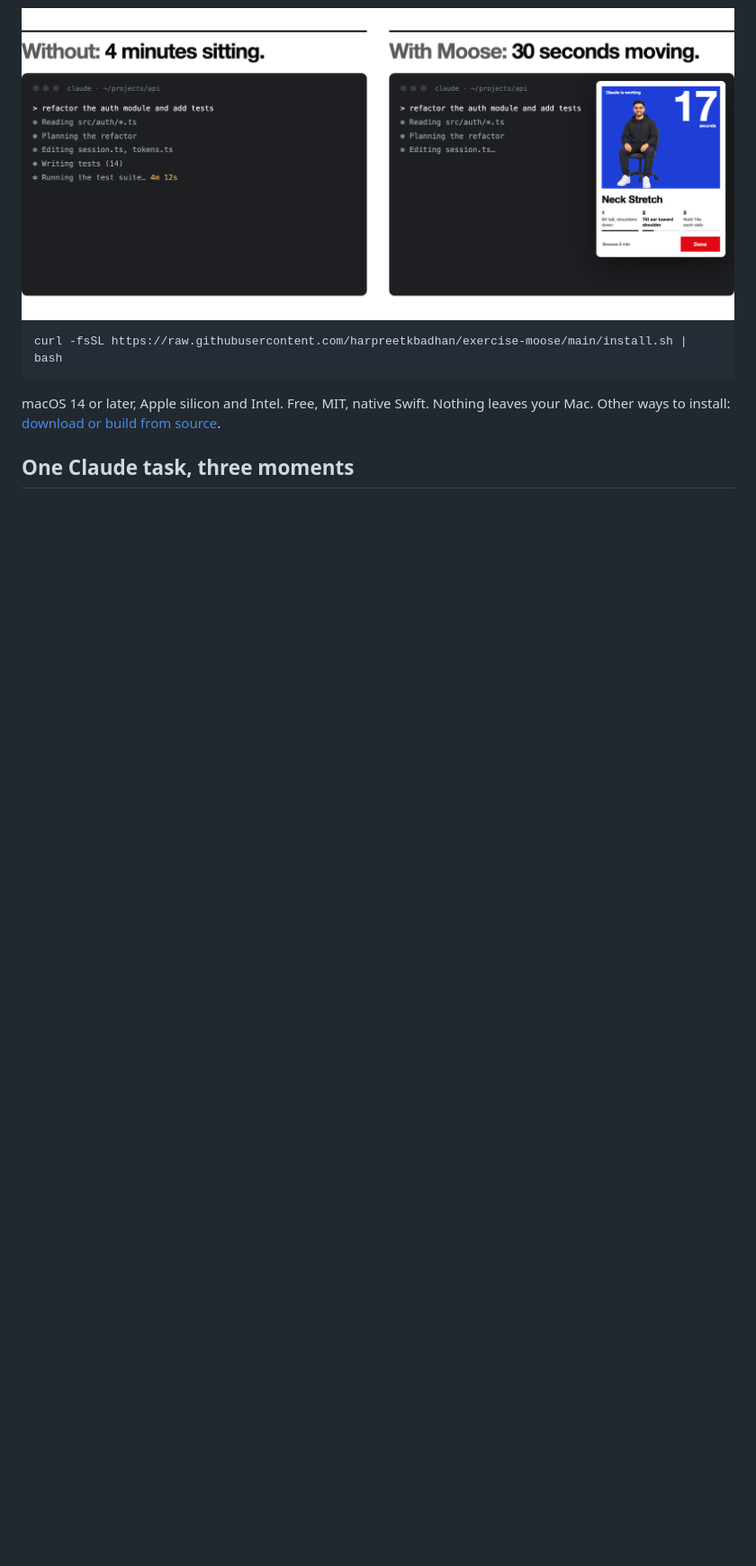
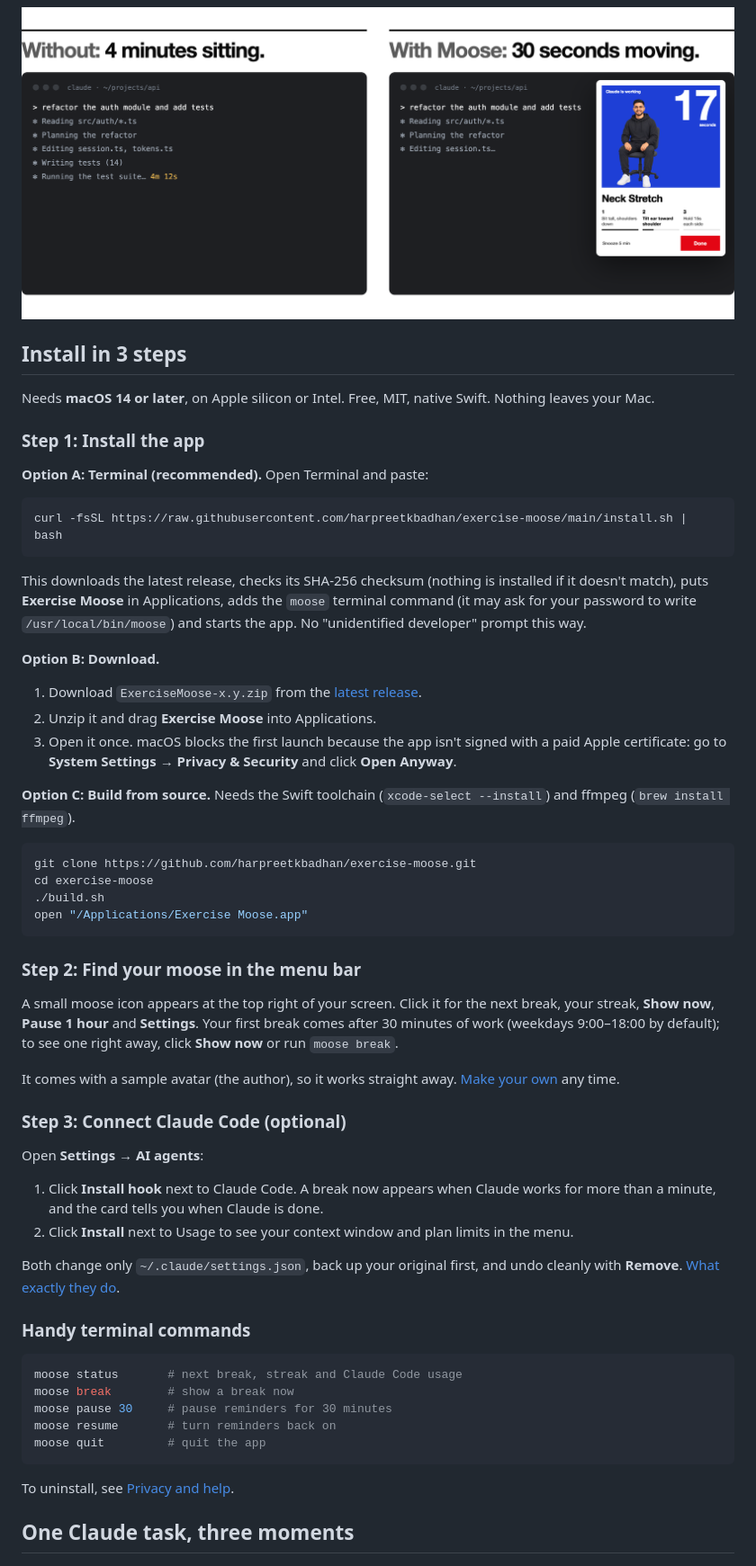
Before and after one commit to harpreetkbadhan/exercise-moose, a Markdown page: README.md, the part around the change. Shown at 90% size. GitHub-like rendering; blank space fills up the shorter version.

Commit message:
docs: step-by-step install section in the README

````diff
--- a/README.md
+++ b/README.md
@@ -16,12 +16,69 @@ when Claude is done.
   <img src="docs/readme/before-after-light.png" width="100%" alt="Without: 4 minutes sitting, a terminal where Claude Code reads, plans, edits and runs tests for 4 minutes 12 seconds. With Moose: 30 seconds moving, the same terminal with the break card showing a neck stretch.">
 </picture>
 
+## Install in 3 steps
+
+Needs **macOS 14 or later**, on Apple silicon or Intel. Free, MIT, native Swift. Nothing leaves your Mac.
+
+### Step 1: Install the app
+
+**Option A: Terminal (recommended).** Open Terminal and paste:
+
 ```bash
 curl -fsSL https://raw.githubusercontent.com/harpreetkbadhan/exercise-moose/main/install.sh | bash
 ```
 
-macOS 14 or later, Apple silicon and Intel. Free, MIT, native Swift. Nothing leaves your Mac.
-Other ways to install: [download or build from source](docs/install.md).
+This downloads the latest release, checks its SHA-256 checksum (nothing is installed if it doesn't match),
+puts **Exercise Moose** in Applications, adds the `moose` terminal command (it may ask for your password to
+write `/usr/local/bin/moose`) and starts the app. No "unidentified developer" prompt this way.
+
+**Option B: Download.**
+
+1. Download `ExerciseMoose-x.y.zip` from the [latest release](https://github.com/harpreetkbadhan/exercise-moose/releases/latest).
+2. Unzip it and drag **Exercise Moose** into Applications.
+3. Open it once. macOS blocks the first launch because the app isn't signed with a paid Apple certificate:
+   go to **System Settings → Privacy & Security** and click **Open Anyway**.
+
+**Option C: Build from source.** Needs the Swift toolchain (`xcode-select --install`) and ffmpeg
+(`brew install ffmpeg`).
+
+```bash
+git clone https://github.com/harpreetkbadhan/exercise-moose.git
+cd exercise-moose
+./build.sh
+open "/Applications/Exercise Moose.app"
+```
+
+### Step 2: Find your moose in the menu bar
+
+A small moose icon appears at the top right of your screen. Click it for the next break, your streak,
+**Show now**, **Pause 1 hour** and **Settings**. Your first break comes after 30 minutes of work
+(weekdays 9:00–18:00 by default); to see one right away, click **Show now** or run `moose break`.
+
+It comes with a sample avatar (the author), so it works straight away. [Make your own](docs/avatar.md) any time.
+
+### Step 3: Connect Claude Code (optional)
+
+Open **Settings → AI agents**:
+
+1. Click **Install hook** next to Claude Code. A break now appears when Claude works for more than a minute,
+   and the card tells you when Claude is done.
+2. Click **Install** next to Usage to see your context window and plan limits in the menu.
+
+Both change only `~/.claude/settings.json`, back up your original first, and undo cleanly with **Remove**.
+[What exactly they do](docs/claude-code.md).
+
+### Handy terminal commands
+
+```bash
+moose status       # next break, streak and Claude Code usage
+moose break        # show a break now
+moose pause 30     # pause reminders for 30 minutes
+moose resume       # turn reminders back on
+moose quit         # quit the app
+```
+
+To uninstall, see [Privacy and help](docs/privacy.md#uninstall).
 
 ## One Claude task, three moments
 
````
